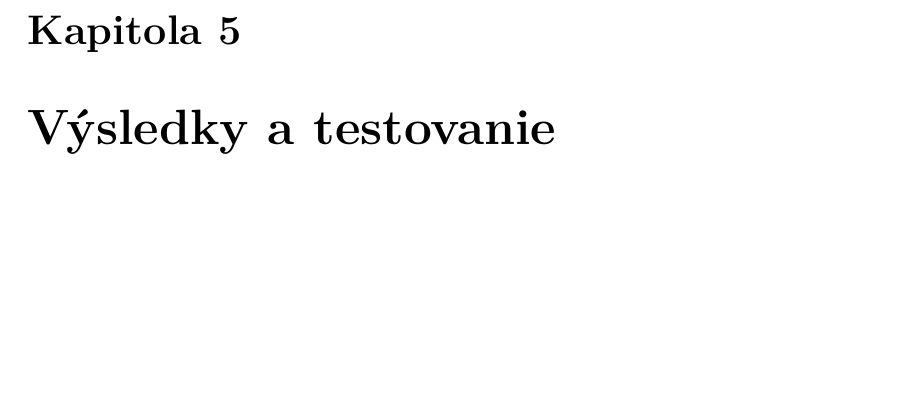
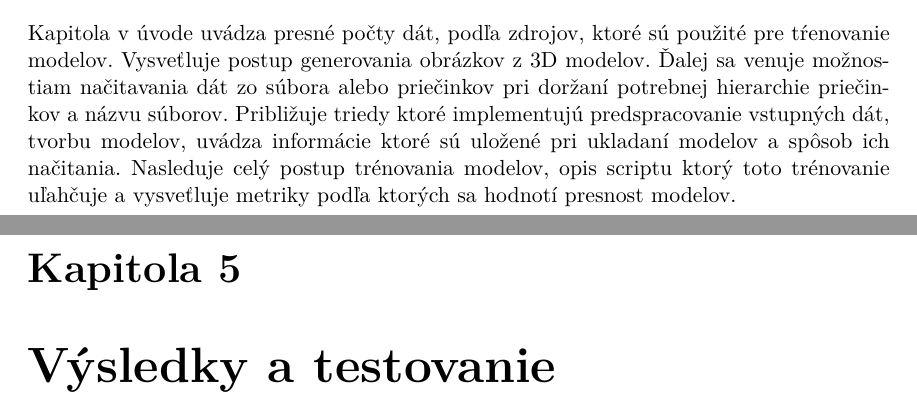
Before and after one commit to NoName115/Bachelor-thesis, a LaTeX thesis (doc/xkolcu00-Urceni-typu-a-smeru-zbrane.tex, which reads doc/chapters/4-0-implementacia.tex): part of page 39 of 43 before the commit and two parts of pages 38 and 39 of 43 after it, the two joined at a grey line, cut at the place of the change, the shorter picture padded with empty space. Compiled offline with pdfLaTeX.

Commit message:
[doc] implementation text finished

```diff
--- a/doc/chapters/4-0-implementacia.tex
+++ b/doc/chapters/4-0-implementacia.tex
@@ -16,4 +16,9 @@ Kapitola ďalej priblíží typy implementovaných modelov, infomácie ktoré sa
 
 \section{Zhrnutie kapitoly}
 
-% TODO
+Kapitola v úvode uvádza presné počty dát, podľa zdrojov, ktoré sú použité pre tŕenovanie modelov.
+Vysveťluje postup generovania obrázkov z 3D modelov.
+Ďalej sa venuje možnostiam načitavania dát zo súbora alebo priečinkov pri doržaní potrebnej hierarchie priečinkov a názvu súborov.
+Približuje triedy ktoré implementujú predspracovanie vstupných dát, tvorbu modelov, uvádza informácie ktoré sú uložené
+    pri ukladaní modelov a spôsob ich načitania.
+Nasleduje celý postup trénovania modelov, opis scriptu ktorý toto trénovanie uľahčuje a vysveťluje metriky podľa ktorých sa hodnotí presnost modelov.
```
